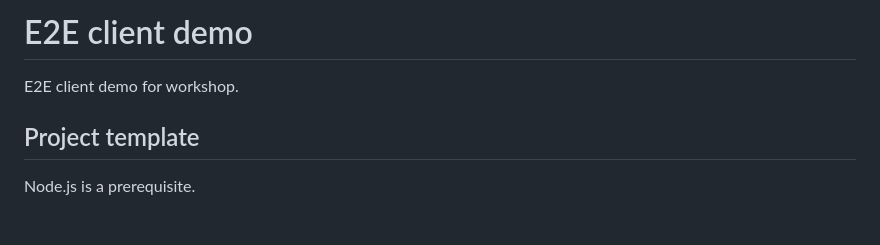
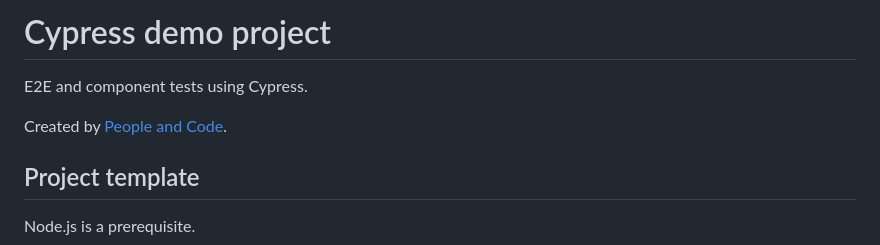
Before and after one commit to p-n-c/e2e-cypress-demo, a Markdown page: README.md, the part around the change. GitHub-like rendering; blank space fills up the shorter version.

```diff
--- a/README.md
+++ b/README.md
@@ -1,6 +1,8 @@
-# E2E client demo
+# Cypress demo project
 
-E2E client demo for workshop.
+E2E and component tests using Cypress.
+
+Created by [People and Code](https://people-and-code.com/).
 
 ## Project template
 
```
